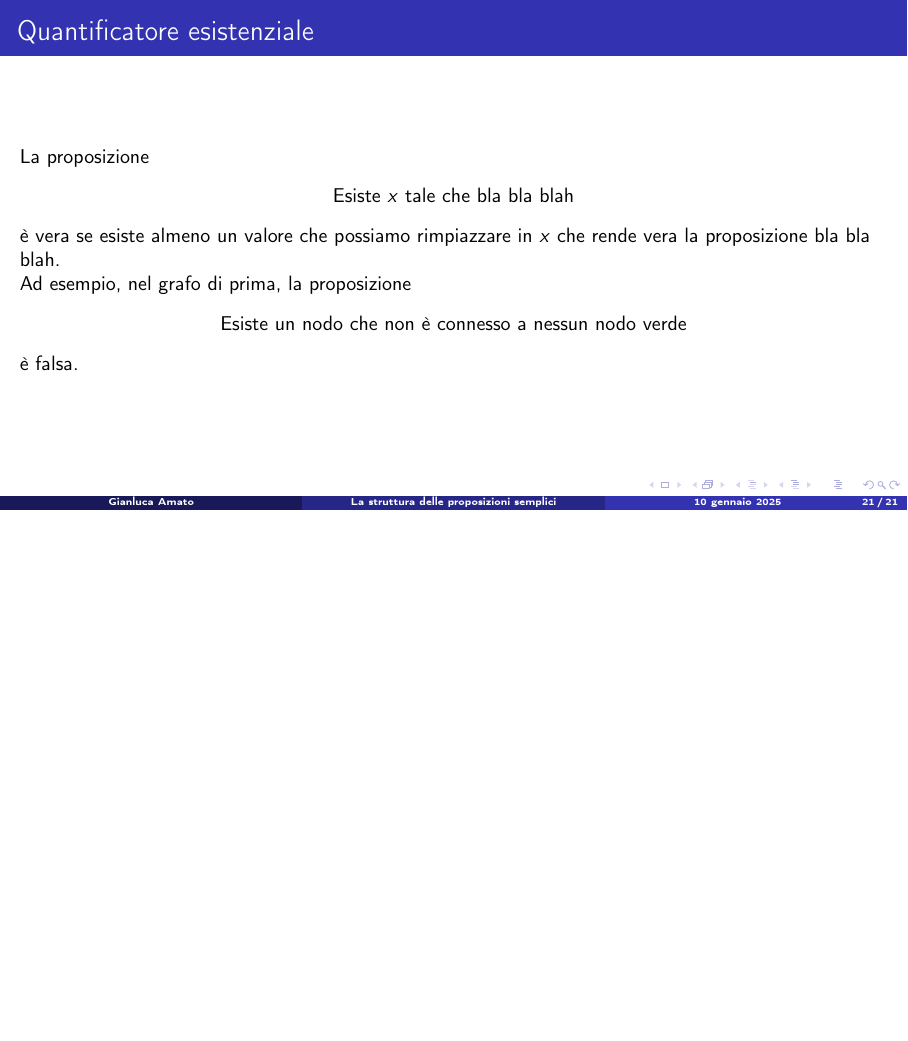
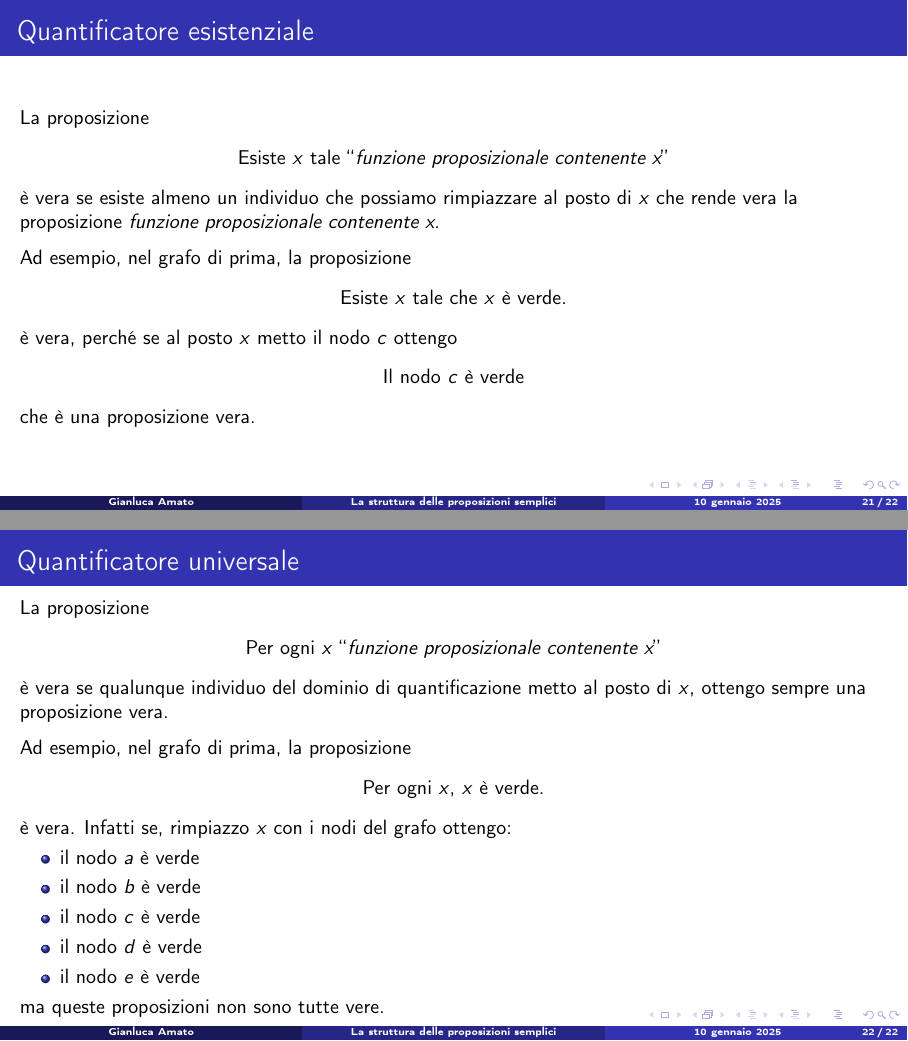
Before and after one commit to amato-gianluca/lezioni-logica, LaTeX slides (slides/08_logica_dei_predicati.tex): page 43 of 43 before the commit and pages 45 and 47 of 47 after it, the two joined at a grey line, the shorter picture padded with empty space. Compiled offline with pdfLaTeX.

Commit message:
Sistemate ultime due slide nella logica dei predicati.

```diff
--- a/slides/08_logica_dei_predicati.tex
+++ b/slides/08_logica_dei_predicati.tex
@@ -423,14 +424,43 @@ Nella logica si può fare a meno di termini aperti e descrizioni definite, rimpi
 \begin{frame}{Quantificatore esistenziale}
 	La proposizione
 	\begin{center}
-		Esiste $x$ tale che bla bla blah
+		Esiste $x$ tale ``\emph{funzione proposizionale contenente x}''
 	\end{center}
-	è vera se esiste almeno un valore che possiamo rimpiazzare in $x$ che rende vera la proposizione bla bla blah.
+	è vera se esiste almeno un individuo che possiamo rimpiazzare al posto di $x$ che rende vera la proposizione \emph{funzione proposizionale contenente x}.
 
+	\pause \medskip
 	Ad esempio, nel grafo di prima, la proposizione
 	\begin{center}
-		Esiste un nodo che non è connesso a nessun nodo verde
+		Esiste $x$ tale che $x$ è verde.
 	\end{center}
-	è falsa.
+	è vera, perché se al posto $x$ metto il nodo $c$ ottengo
+	\begin{center}
+		Il nodo $c$ è verde
+	\end{center}
+	che è una proposizione vera.
+\end{frame}
+
+
+\begin{frame}{Quantificatore universale}
+	La proposizione
+	\begin{center}
+		Per ogni $x$ ``\emph{funzione proposizionale contenente x}''
+	\end{center}
+	è vera se qualunque individuo del dominio di quantificazione metto al posto di $x$, ottengo sempre una proposizione vera.
+
+	\pause \medskip
+	Ad esempio, nel grafo di prima, la proposizione
+	\begin{center}
+		Per ogni $x$, $x$ è verde.
+	\end{center}
+	è vera. Infatti se, rimpiazzo $x$ con i nodi del grafo ottengo:
+	\begin{itemize}
+		\item il nodo $a$ è verde
+		\item il nodo $b$ è verde
+		\item il nodo $c$ è verde
+		\item il nodo $d$ è verde
+		\item il nodo $e$ è verde
+	\end{itemize}
+	ma queste proposizioni non sono tutte vere.
 \end{frame}
 \end{document}
```
Also changed, not shown: slides/08_logica_dei_predicati.tex (3 more changed lines).
